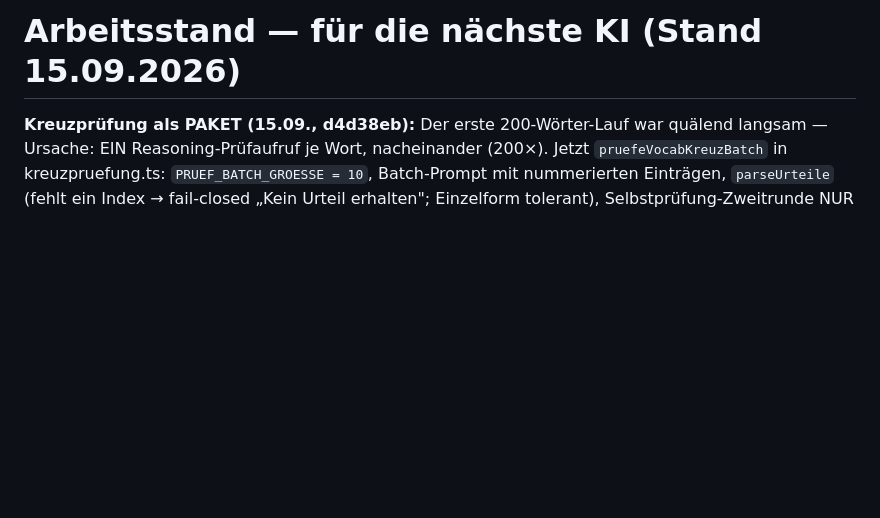
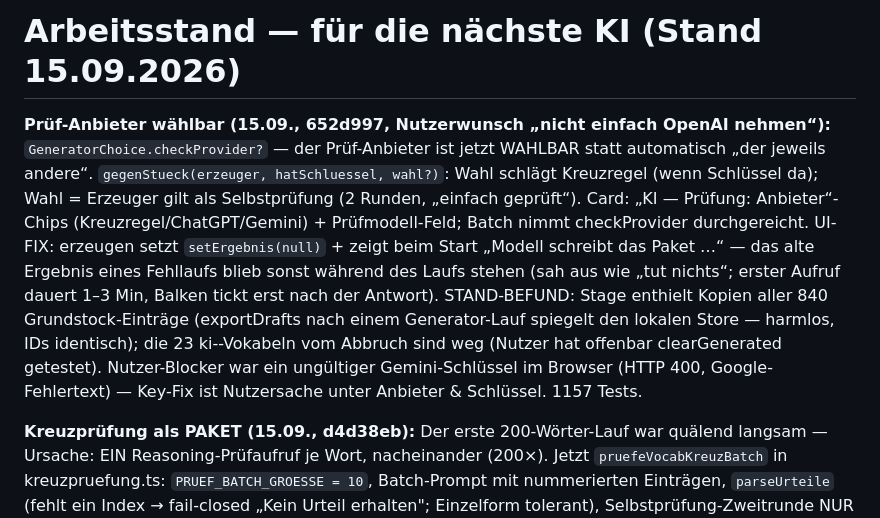
Before and after one commit to jaschinski97-ops/nico_sprachApp_Linguistik, a Markdown page: AGENTS.md, the part around the change. Rendered like a GitHub page; blank space fills up the shorter version.

Commit message:
AGENTS.md: pruef-Anbieter wahlbar (652d997) + Stand-Befund Stage/Schluessel

```diff
--- a/AGENTS.md
+++ b/AGENTS.md
@@ -3,6 +3,8 @@
 Read the exact versioned docs at https://docs.expo.dev/versions/v57.0.0/ before writing any code.
 
 # Arbeitsstand — für die nächste KI (Stand 15.09.2026)
+
+**Prüf-Anbieter wählbar (15.09., 652d997, Nutzerwunsch „nicht einfach OpenAI nehmen“):** `GeneratorChoice.checkProvider?` — der Prüf-Anbieter ist jetzt WAHLBAR statt automatisch „der jeweils andere“. `gegenStueck(erzeuger, hatSchluessel, wahl?)`: Wahl schlägt Kreuzregel (wenn Schlüssel da); Wahl = Erzeuger gilt als Selbstprüfung (2 Runden, „einfach geprüft“). Card: „KI — Prüfung: Anbieter“-Chips (Kreuzregel/ChatGPT/Gemini) + Prüfmodell-Feld; Batch nimmt checkProvider durchgereicht. UI-FIX: erzeugen setzt `setErgebnis(null)` + zeigt beim Start „Modell schreibt das Paket …“ — das alte Ergebnis eines Fehllaufs blieb sonst während des Laufs stehen (sah aus wie „tut nichts“; erster Aufruf dauert 1–3 Min, Balken tickt erst nach der Antwort). STAND-BEFUND: Stage enthielt Kopien aller 840 Grundstock-Einträge (exportDrafts nach einem Generator-Lauf spiegelt den lokalen Store — harmlos, IDs identisch); die 23 ki--Vokabeln vom Abbruch sind weg (Nutzer hat offenbar clearGenerated getestet). Nutzer-Blocker war ein ungültiger Gemini-Schlüssel im Browser (HTTP 400, Google-Fehlertext) — Key-Fix ist Nutzersache unter Anbieter & Schlüssel. 1157 Tests.
 
 **Kreuzprüfung als PAKET (15.09., d4d38eb):** Der erste 200-Wörter-Lauf war quälend langsam — Ursache: EIN Reasoning-Prüfaufruf je Wort, nacheinander (200×). Jetzt `pruefeVocabKreuzBatch` in kreuzpruefung.ts: `PRUEF_BATCH_GROESSE = 10`, Batch-Prompt mit nummerierten Einträgen, `parseUrteile` (fehlt ein Index → fail-closed „Kein Urteil erhalten"; Einzelform tolerant), Selbstprüfung-Zweitrunde NUR über die Bestandenen. Card `laufeFuer` zweiphasig (sammeln → paketweise prüfen + stufen). 200 Wörter = ~20 Aufrufe (Faktor 5–10 schneller). Bewusst keine Parallelität. `pruefeVocabKreuz` bleibt als Wrapper. 1155 Tests.
 
```
